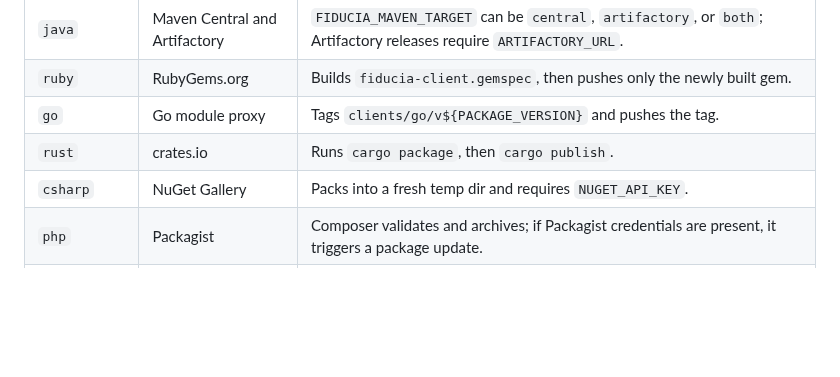
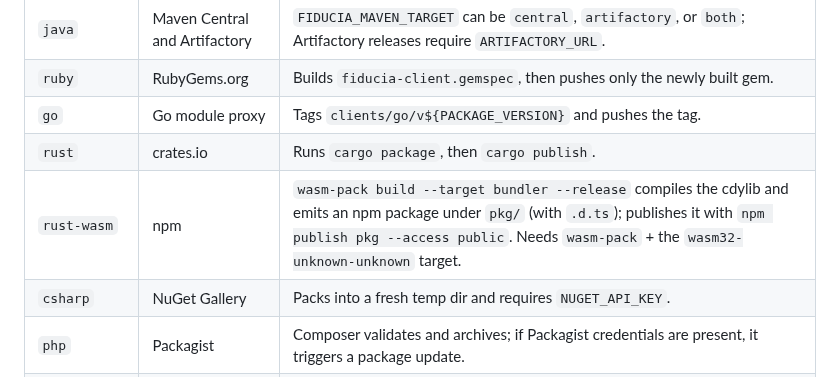
Before and after one commit to fiducia-cloud/fiducia-clients, a Markdown page: clients/PUBLISHING.md, the part around the change. GitHub-like rendering; blank space fills up the shorter version.

Commit message:
claude autosave 2026-07-09T05:25:46Z

```diff
--- a/clients/PUBLISHING.md
+++ b/clients/PUBLISHING.md
@@ -21,6 +21,7 @@ require a clean worktree before they tag or push.
 | `ruby` | RubyGems.org | Builds `fiducia-client.gemspec`, then pushes only the newly built gem. |
 | `go` | Go module proxy | Tags `clients/go/v${PACKAGE_VERSION}` and pushes the tag. |
 | `rust` | crates.io | Runs `cargo package`, then `cargo publish`. |
+| `rust-wasm` | npm | `wasm-pack build --target bundler --release` compiles the cdylib and emits an npm package under `pkg/` (with `.d.ts`); publishes it with `npm publish pkg --access public`. Needs `wasm-pack` + the `wasm32-unknown-unknown` target. |
 | `csharp` | NuGet Gallery | Packs into a fresh temp dir and requires `NUGET_API_KEY`. |
 | `php` | Packagist | Composer validates and archives; if Packagist credentials are present, it triggers a package update. |
 | `powershell` | PowerShell Gallery | Requires `POWERSHELL_GALLERY_API_KEY`. |
```
